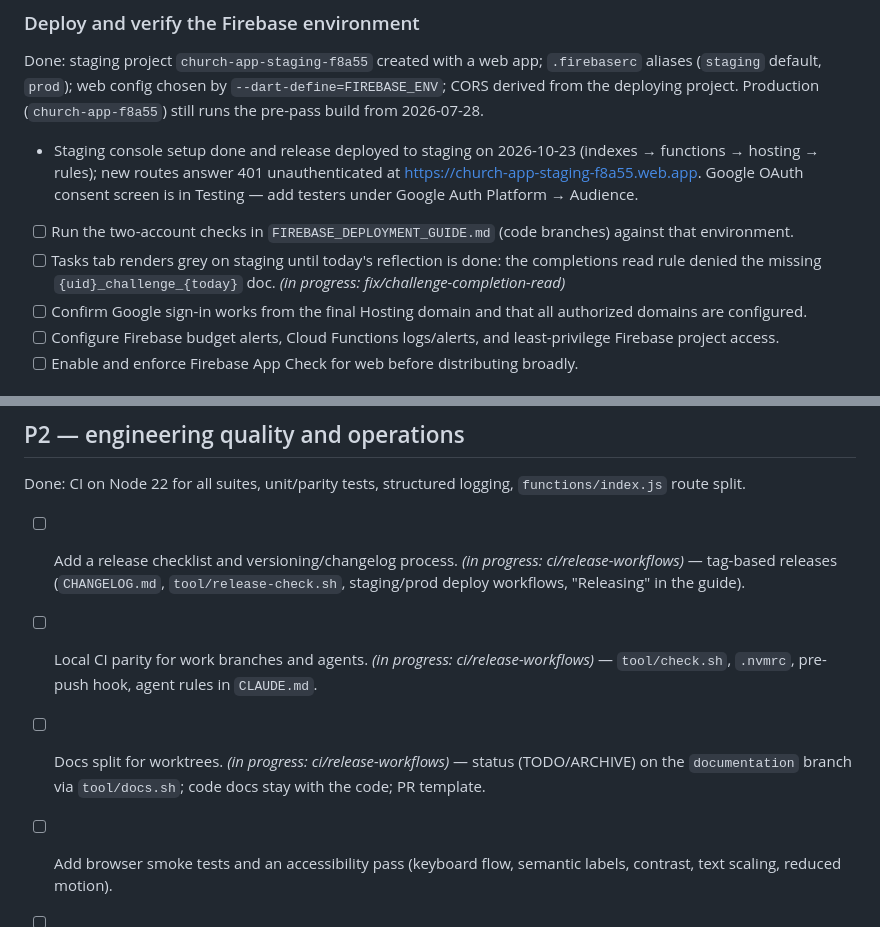
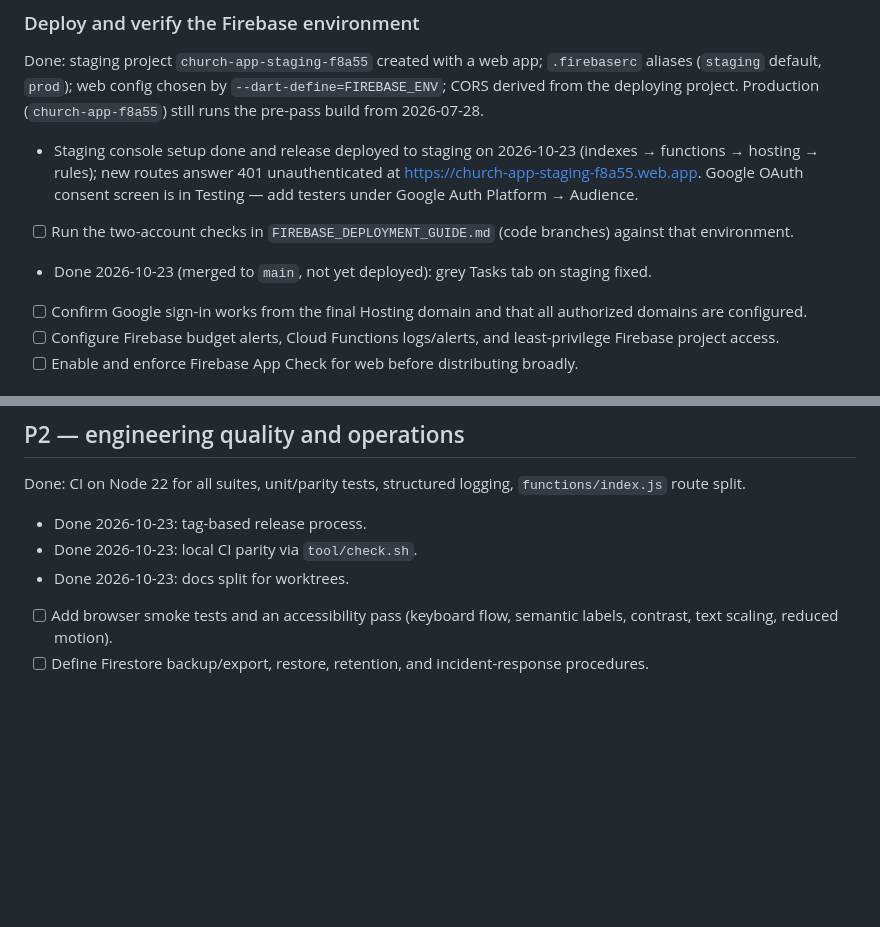
Before and after one commit to jerwkw/kingdom, a Markdown page: docs/TODO.md, 2 parts joined by grey strips. Rendered like a GitHub page; blank space fills up the shorter version.

```diff
--- a/docs/TODO.md
+++ b/docs/TODO.md
@@ -29,7 +29,7 @@ Done: staging project `church-app-staging-f8a55` created with a web app; `.fireb
 
 - Staging console setup done and release deployed to staging on 2026-10-23 (indexes → functions → hosting → rules); new routes answer 401 unauthenticated at https://church-app-staging-f8a55.web.app. Google OAuth consent screen is in Testing — add testers under Google Auth Platform → Audience.
 - [ ] Run the two-account checks in `FIREBASE_DEPLOYMENT_GUIDE.md` (code branches) against that environment.
-- [ ] Tasks tab renders grey on staging until today's reflection is done: the completions read rule denied the missing `{uid}_challenge_{today}` doc. _(in progress: fix/challenge-completion-read)_
+- Done 2026-10-23 (merged to `main`, not yet deployed): grey Tasks tab on staging fixed.
 - [ ] Confirm Google sign-in works from the final Hosting domain and that all authorized domains are configured.
 - [ ] Configure Firebase budget alerts, Cloud Functions logs/alerts, and least-privilege Firebase project access.
 - [ ] Enable and enforce Firebase App Check for web before distributing broadly.
@@ -65,9 +65,9 @@ Done: schedule-based stats targets, `memberActivity` aggregates, fund ledger, go
 
 Done: CI on Node 22 for all suites, unit/parity tests, structured logging, `functions/index.js` route split.
 
-- [ ] Add a release checklist and versioning/changelog process. _(in progress: ci/release-workflows)_ — tag-based releases (`CHANGELOG.md`, `tool/release-check.sh`, staging/prod deploy workflows, "Releasing" in the guide).
-- [ ] Local CI parity for work branches and agents. _(in progress: ci/release-workflows)_ — `tool/check.sh`, `.nvmrc`, pre-push hook, agent rules in `CLAUDE.md`.
-- [ ] Docs split for worktrees. _(in progress: ci/release-workflows)_ — status (TODO/ARCHIVE) on the `documentation` branch via `tool/docs.sh`; code docs stay with the code; PR template.
+- Done 2026-10-23: tag-based release process.
+- Done 2026-10-23: local CI parity via `tool/check.sh`.
+- Done 2026-10-23: docs split for worktrees.
 
 - [ ] Add browser smoke tests and an accessibility pass (keyboard flow, semantic labels, contrast, text scaling, reduced motion).
 - [ ] Define Firestore backup/export, restore, retention, and incident-response procedures.
```
Also changed, not shown: docs/ARCHIVE.md (+5 -0 lines).
